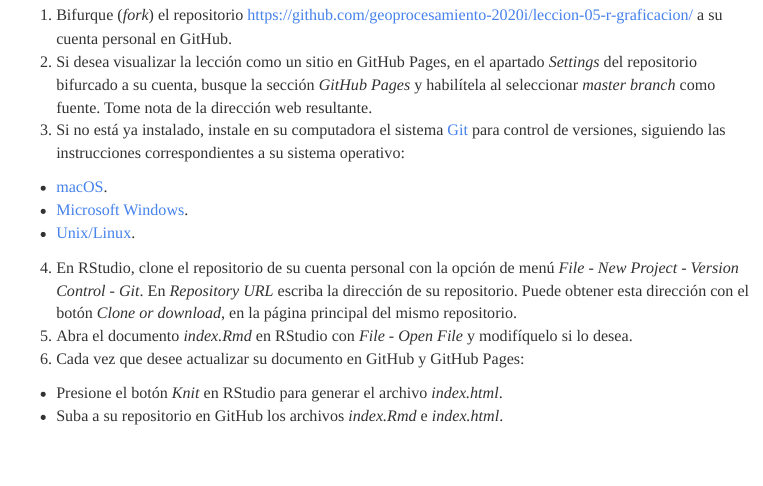
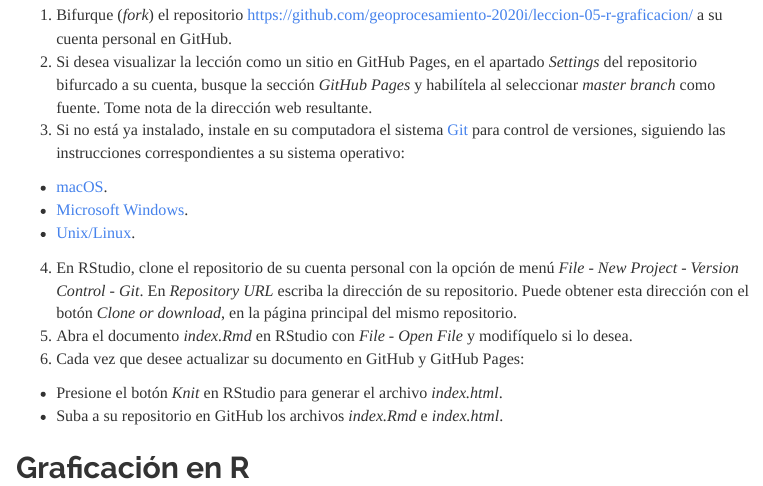
Before and after one commit to mariajcalvo/leccion-04-r-graficacion, an R Markdown document (index.Rmd): the page in a window 1100 px wide, from 960 px down. The pictures show the output file index.html that the author committed with the source, opened offline; menus at the side of the page are left out.

Commit message:
Añadir secciones

```diff
--- a/index.Rmd
+++ b/index.Rmd
@@ -51,3 +51,5 @@ Ejecute los siguientes pasos para bifurcar a su cuenta en GitHub el repositorio
 6. Cada vez que desee actualizar su documento en GitHub y GitHub Pages:
 - Presione el botón _Knit_ en RStudio para generar el archivo _index.html_.
 - Suba a su repositorio en GitHub los archivos _index.Rmd_ e _index.html_.
+
+## Graficación en R
```
Also changed, not shown: index.html.
